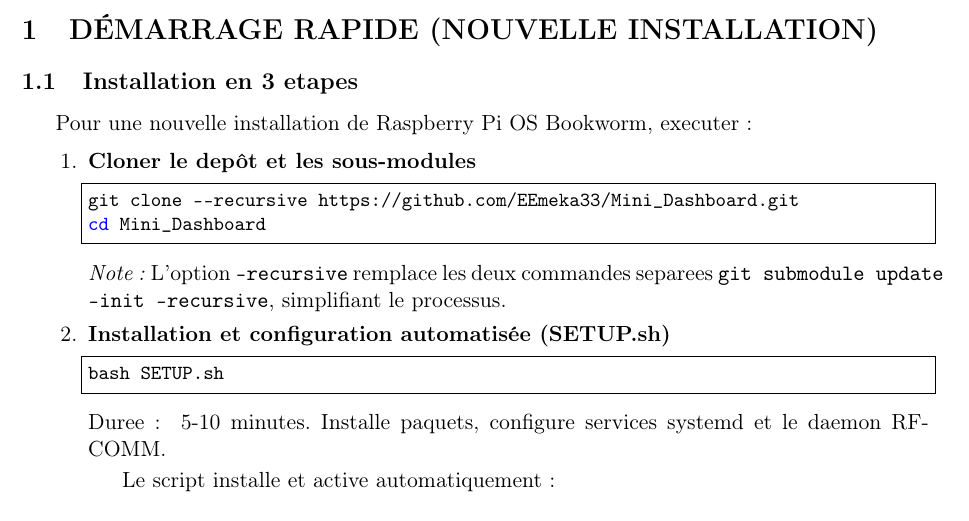
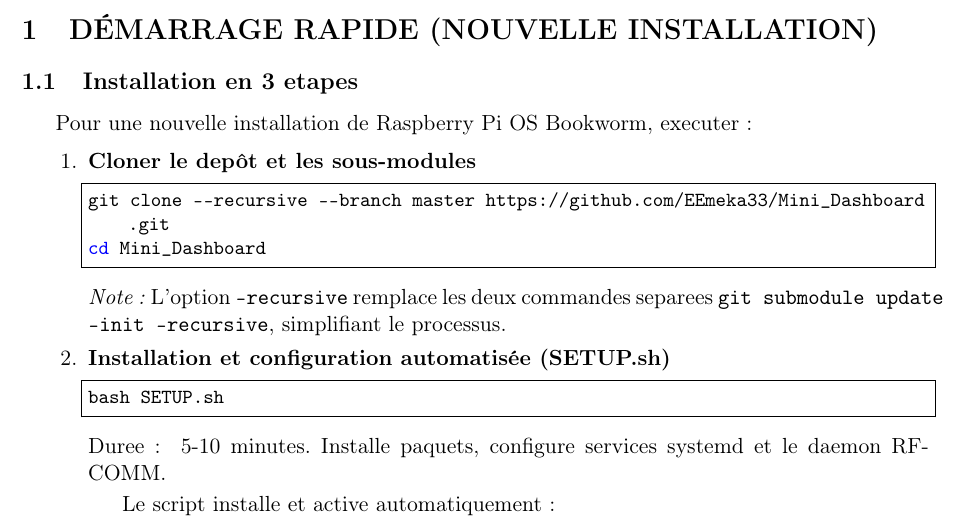
Before and after one commit to EEmeka33/Mini_Dashboard, a LaTeX document (docs/DOCUMENTATION_TECHNIQUE_COMPLETE.tex): part of page 4 of 23, cut so that both start at the same text. Compiled offline with pdfLaTeX.

Commit message:
Update clone command in documentation to specify branch

```diff
--- a/docs/DOCUMENTATION_TECHNIQUE_COMPLETE.tex
+++ b/docs/DOCUMENTATION_TECHNIQUE_COMPLETE.tex
@@ -44,7 +44,7 @@ Pour une nouvelle installation de Raspberry Pi OS Bookworm, executer :
 \begin{enumerate}
   \item \textbf{Cloner le depôt et les sous-modules}
   \begin{lstlisting}[style=bashcode]
-git clone --recursive https://github.com/EEmeka33/Mini_Dashboard.git
+git clone --recursive --branch master https://github.com/EEmeka33/Mini_Dashboard.git
 cd Mini_Dashboard
   \end{lstlisting}
   \emph{Note:} L'option \texttt{--recursive} remplace les deux commandes separees
```
